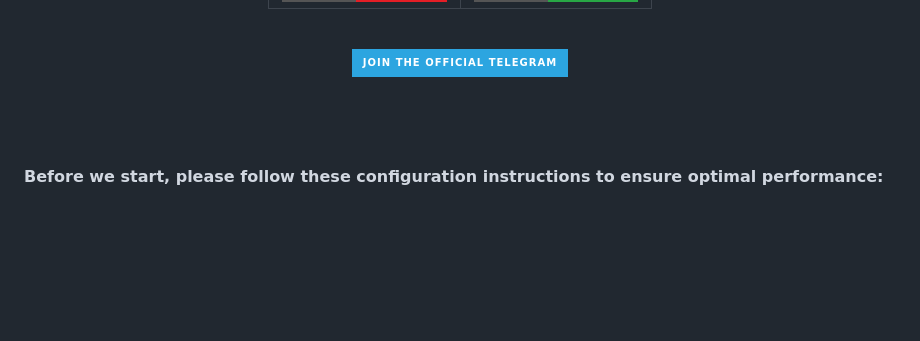
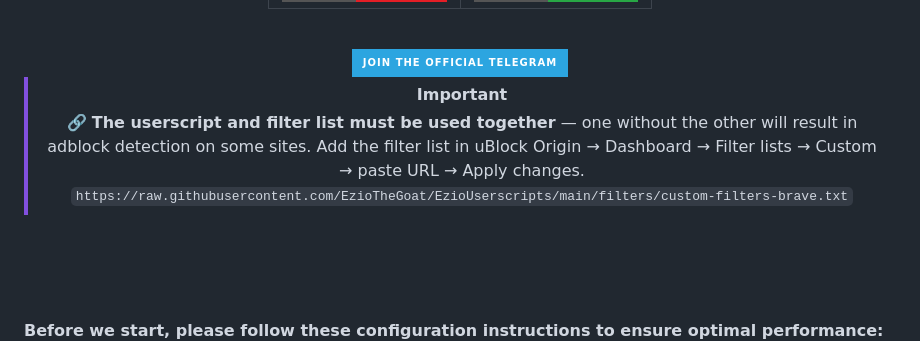
Before and after one commit to EzioTheGoat/EzioUserscripts, a Markdown page: README.md, the part around the change. Rendered like a GitHub page; badges without logos; blank space fills up the shorter version.

```diff
--- a/README.md
+++ b/README.md
@@ -31,6 +31,13 @@
       <img src="https://img.shields.io/badge/JOIN%20THE%20OFFICIAL%20TELEGRAM-2CA5E0?style=for-the-badge&logo=telegram&logoColor=white&height=80" height="75">
     </a>
   </div>
+
+
+> [!IMPORTANT]
+> 🔗 **The userscript and filter list must be used together** — one without the other will result in adblock detection on some sites.
+> Add the filter list in uBlock Origin → Dashboard → Filter lists → Custom → paste URL → Apply changes.
+> `https://raw.githubusercontent.com/EzioTheGoat/EzioUserscripts/main/filters/custom-filters-brave.txt`
+
 
   <br><br>
   </div>
```
